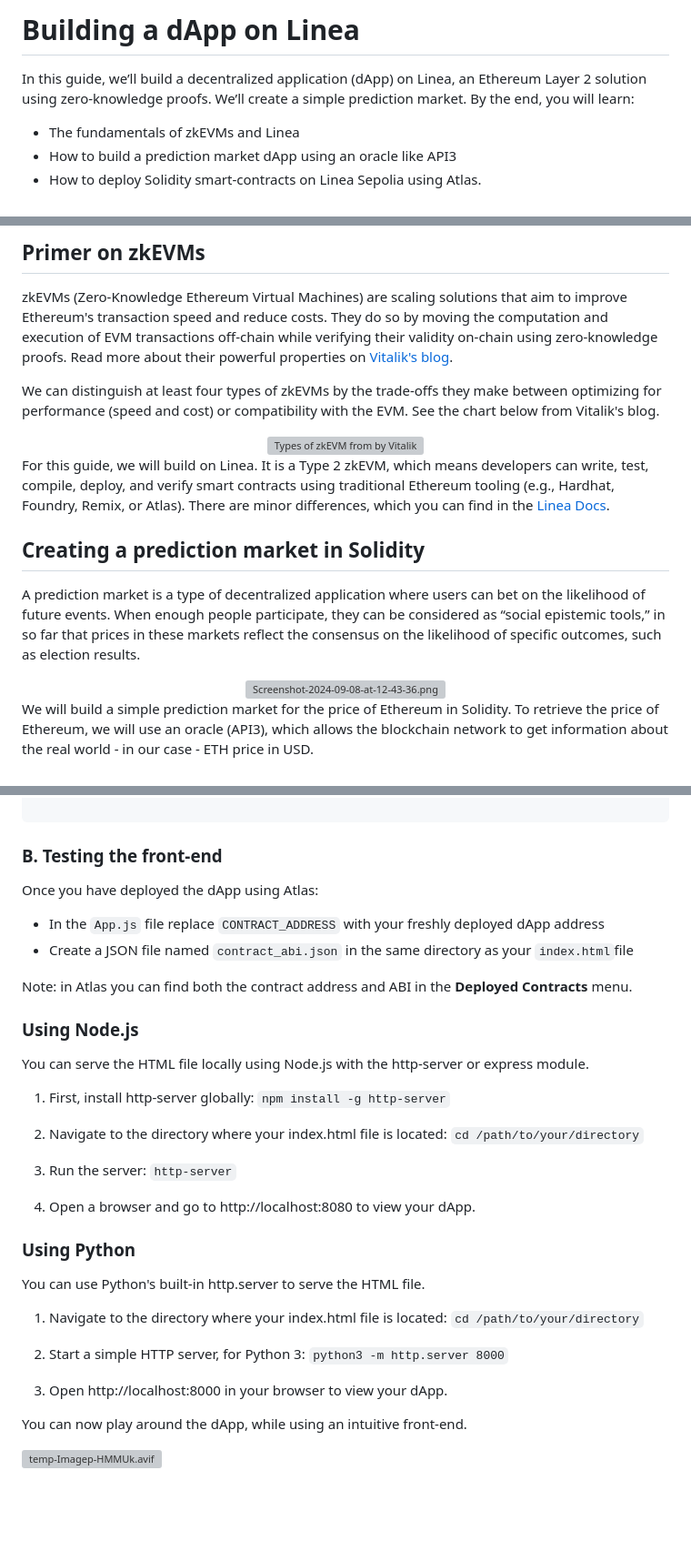
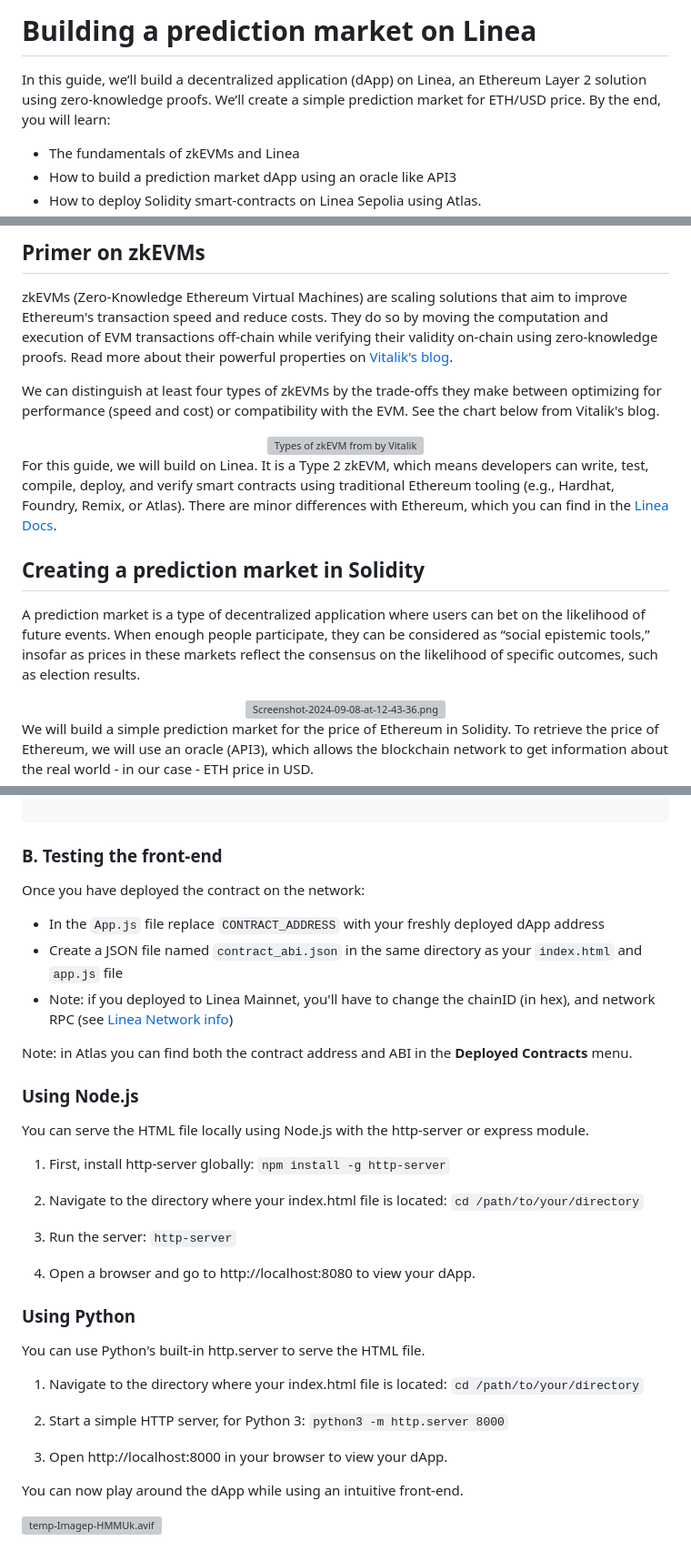
Before and after one commit to 0xsisyfos/PredictionMarket, a Markdown page: README.md, 3 parts joined by grey strips. Shown at 91% size. GitHub-like rendering; blank space fills up the shorter version; grey boxes are pictures that could not be loaded.

````diff
--- a/README.md
+++ b/README.md
@@ -1,7 +1,7 @@
 
-# Building a dApp on Linea
+# Building a prediction market on Linea
 
-In this guide, we’ll build a decentralized application (dApp) on Linea, an Ethereum Layer 2 solution using zero-knowledge proofs. We’ll create a simple prediction market. By the end, you will learn:
+In this guide, we’ll build a decentralized application (dApp) on Linea, an Ethereum Layer 2 solution using zero-knowledge proofs. We’ll create a simple prediction market for ETH/USD price. By the end, you will learn:
 
 - The fundamentals of zkEVMs and Linea
 - How to build a prediction market dApp using an oracle like API3
@@ -27,11 +27,11 @@ We can distinguish at least four types of zkEVMs by the trade-offs they make bet
   </a>
 </div>
 
-For this guide, we will build on Linea. It is a Type 2 zkEVM, which means developers can write, test, compile, deploy, and verify smart contracts using traditional Ethereum tooling (e.g., Hardhat, Foundry, Remix, or Atlas). There are minor differences, which you can find in the [Linea Docs](https://docs.linea.build/developers/quickstart/ethereum-differences).
+For this guide, we will build on Linea. It is a Type 2 zkEVM, which means developers can write, test, compile, deploy, and verify smart contracts using traditional Ethereum tooling (e.g., Hardhat, Foundry, Remix, or Atlas). There are minor differences with Ethereum, which you can find in the [Linea Docs](https://docs.linea.build/developers/quickstart/ethereum-differences).
 
 ## Creating a prediction market in Solidity
 
-A prediction market is a type of decentralized application where users can bet on the likelihood of future events. When enough people participate, they can be considered as “social epistemic tools,” in so far that prices in these markets reflect the consensus on the likelihood of specific outcomes, such as election results.
+A prediction market is a type of decentralized application where users can bet on the likelihood of future events. When enough people participate, they can be considered as “social epistemic tools,” insofar as prices in these markets reflect the consensus on the likelihood of specific outcomes, such as election results.
 
 <div align="center">
   <a href="https://x.com/VitalikButerin/status/1827640377060233716?ref_src=twsrc%5Etfw">
@@ -317,9 +318,10 @@ async function switchToLineaSepolia() {
 ```
 ### B. Testing the front-end
 
-Once you have deployed the dApp using Atlas:
+Once you have deployed the contract on the network:
 - In the `App.js` file replace `CONTRACT_ADDRESS` with your freshly deployed dApp address
-- Create a JSON file named `contract_abi.json` in the same directory as your `index.html`file
+- Create a JSON file named `contract_abi.json` in the same directory as your `index.html` and `app.js` file
+- Note: if you deployed to Linea Mainnet, you'll have to change the chainID (in hex), and network RPC (see [Linea Network info](https://docs.linea.build/developers/quickstart/info-contracts))
 
 Note: in Atlas you can find both the contract address and ABI in the **Deployed Contracts** menu.
 
@@ -330,8 +332,8 @@ You can serve the HTML file locally using Node.js with the http-server or expres
 
 2. Navigate to the directory where your index.html file is located: ```cd /path/to/your/directory```
 
-3. Run the server:
-```http-server```
+3. Run the server: ```http-server```
+
 4. Open a browser and go to http://localhost:8080 to view your dApp.
 
 ### Using Python
@@ -343,6 +345,6 @@ You can use Python's built-in http.server to serve the HTML file.
 
 3. Open http://localhost:8000 in your browser to view your dApp.
 
-You  can now play around the dApp, while using an intuitive front-end.
+You  can now play around the dApp while using an intuitive front-end.
 
 [![temp-Imagep-HMMUk.avif](https://i.postimg.cc/cLxkS0m2/temp-Imagep-HMMUk.avif)](https://postimg.cc/hfY18FN1)
````
Also changed, not shown: other parts of README.md (+8 -7 lines).
